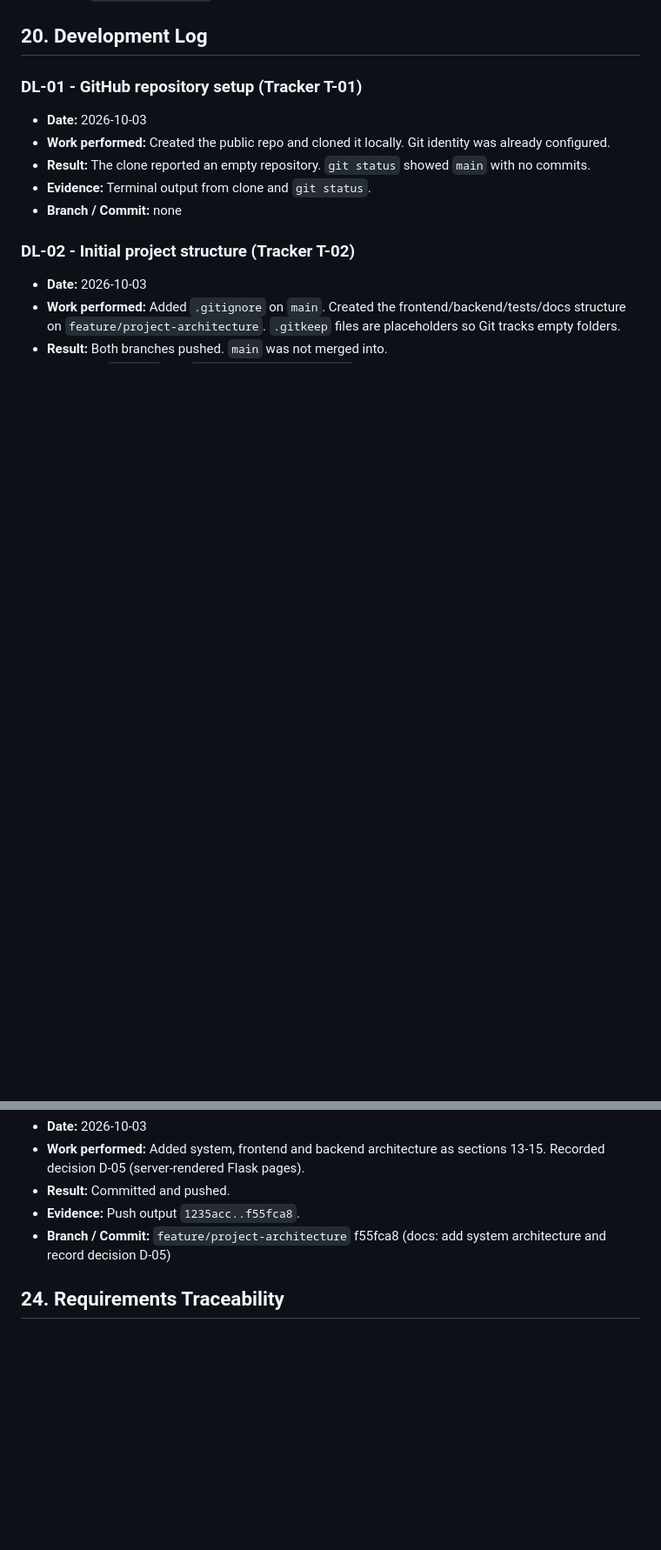
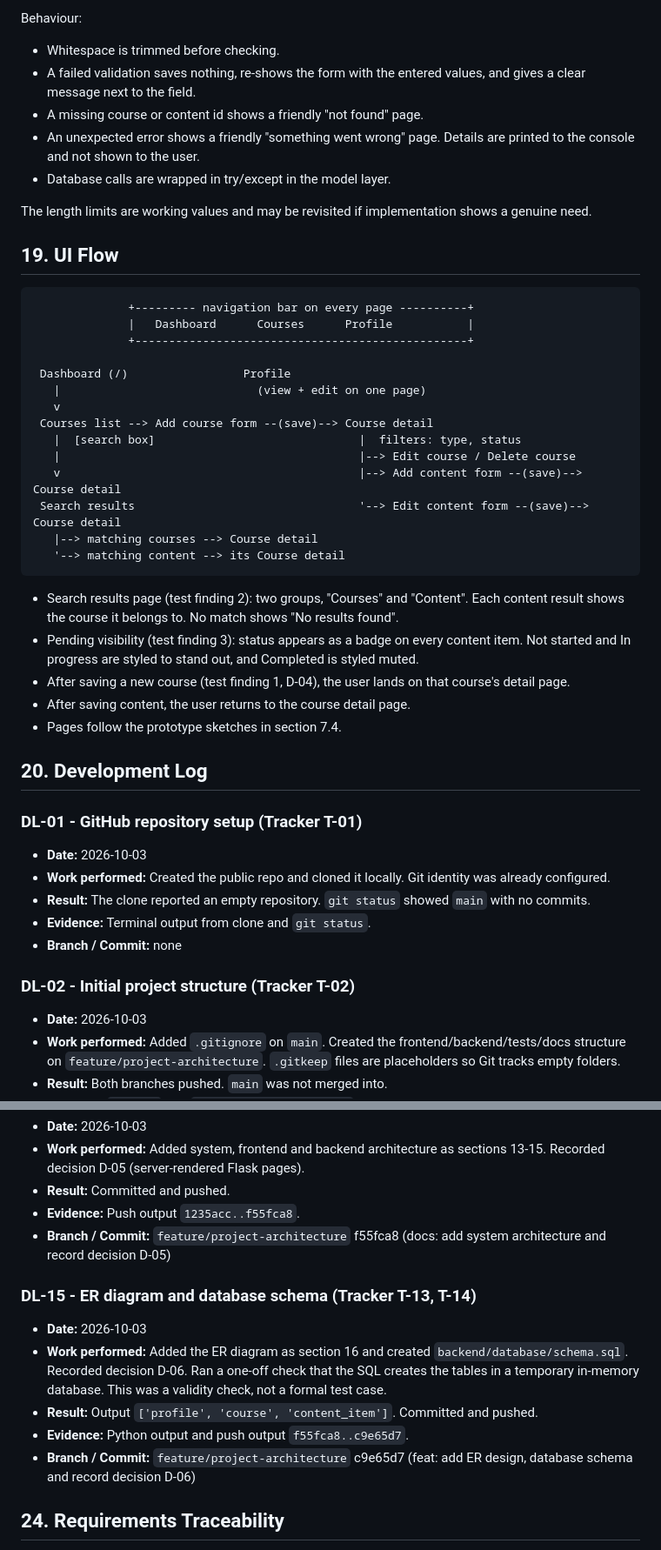
Before and after one commit to tushita386/course-content-manager, a Markdown page: PROJECT_MASTER_DOCUMENT.md, 2 parts joined by grey strips. Shown at 87% size. Rendered like a GitHub page; blank space fills up the shorter version.

````diff
--- a/PROJECT_MASTER_DOCUMENT.md
+++ b/PROJECT_MASTER_DOCUMENT.md
@@ -300,3 +333,36 @@ See D-01 in `docs/decisions.md`.
+Behaviour:
+- Whitespace is trimmed before checking.
+- A failed validation saves nothing, re-shows the form with the entered values, and gives a clear message next to the field.
+- A missing course or content id shows a friendly "not found" page.
+- An unexpected error shows a friendly "something went wrong" page. Details are printed to the console and not shown to the user.
+- Database calls are wrapped in try/except in the model layer.
+
+The length limits are working values and may be revisited if implementation shows a genuine need.
+
+## 19. UI Flow
+
+```text
+              +--------- navigation bar on every page ----------+
+              |   Dashboard      Courses      Profile           |
+              +-------------------------------------------------+
+
+ Dashboard (/)                 Profile
+   |                             (view + edit on one page)
+   v
+ Courses list --> Add course form --(save)--> Course detail
+   |  [search box]                              |  filters: type, status
+   |                                            |--> Edit course / Delete course
+   v                                            |--> Add content form --(save)--> Course detail
+ Search results                                 '--> Edit content form --(save)--> Course detail
+   |--> matching courses --> Course detail
+   '--> matching content --> its Course detail
+```
+
+- Search results page (test finding 2): two groups, "Courses" and "Content". Each content result shows the course it belongs to. No match shows "No results found".
+- Pending visibility (test finding 3): status appears as a badge on every content item. Not started and In progress are styled to stand out, and Completed is styled muted.
+- After saving a new course (test finding 1, D-04), the user lands on that course's detail page.
+- After saving content, the user returns to the course detail page.
+- Pages follow the prototype sketches in section 7.4.
 ## 20. Development Log
 
 ### DL-01 - GitHub repository setup (Tracker T-01)
@@ -406,6 +472,13 @@ See D-01 in `docs/decisions.md`.
 - **Evidence:** Push output `1235acc..f55fca8`.
 - **Branch / Commit:** `feature/project-architecture` f55fca8 (docs: add system architecture and record decision D-05)
 
+### DL-15 - ER diagram and database schema (Tracker T-13, T-14)
+- **Date:** 2026-10-03
+- **Work performed:** Added the ER diagram as section 16 and created `backend/database/schema.sql`. Recorded decision D-06. Ran a one-off check that the SQL creates the tables in a temporary in-memory database. This was a validity check, not a formal test case.
+- **Result:** Output `['profile', 'course', 'content_item']`. Committed and pushed.
+- **Evidence:** Python output and push output `f55fca8..c9e65d7`.
+- **Branch / Commit:** `feature/project-architecture` c9e65d7 (feat: add ER design, database schema and record decision D-06)
+
 ## 24. Requirements Traceability
 
 Chain: Requirement -> Story -> Design -> Implementation -> Test -> Evidence -> Git commit.
````
Also changed, not shown: other parts of PROJECT_MASTER_DOCUMENT.md (+34 -1 lines), docs/decisions.md (+10 -0 lines).
